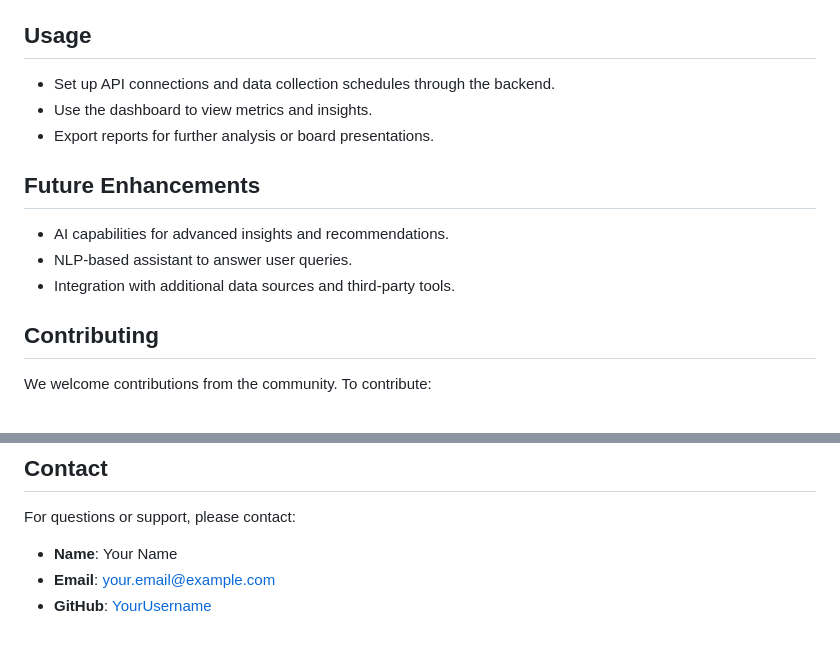
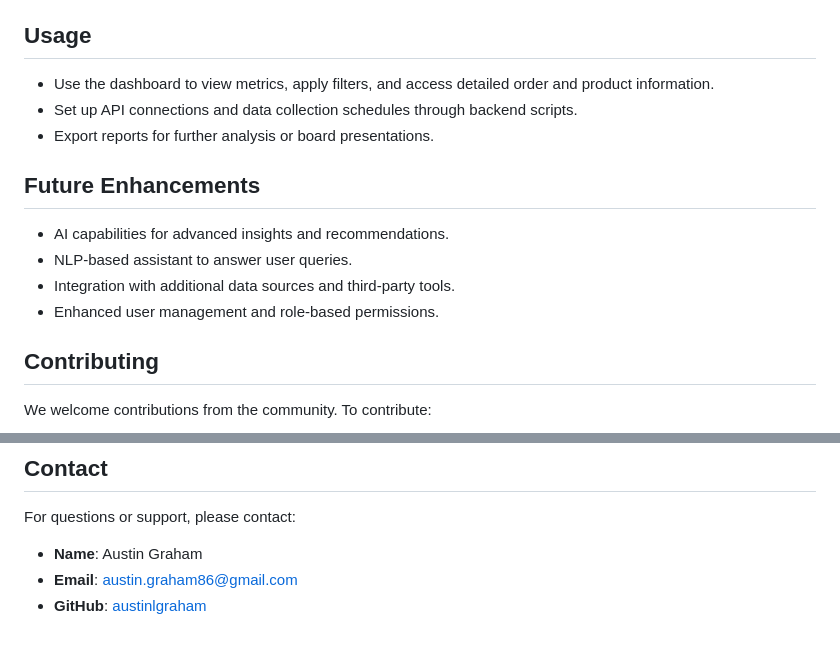
Before and after one commit to prevail-ventures/CommerceIQ, a Markdown page: README.md, 2 parts joined by grey strips. GitHub-like rendering.

```diff
--- a/README.md
+++ b/README.md
@@ -71,13 +86,14 @@ CommerceIQ is a modular application designed to streamline the management and an
 
 ## Usage
-- Set up API connections and data collection schedules through the backend.
-- Use the dashboard to view metrics and insights.
+- Use the dashboard to view metrics, apply filters, and access detailed order and product information.
+- Set up API connections and data collection schedules through backend scripts.
 - Export reports for further analysis or board presentations.
 
 ## Future Enhancements
 - AI capabilities for advanced insights and recommendations.
 - NLP-based assistant to answer user queries.
 - Integration with additional data sources and third-party tools.
+- Enhanced user management and role-based permissions.
 
 ## Contributing
 We welcome contributions from the community. To contribute:
@@ -92,6 +108,6 @@ This project is licensed under the MIT License. See the LICENSE file for details
 
 ## Contact
 For questions or support, please contact:
-- **Name**: Your Name
-- **Email**: your.email@example.com
-- **GitHub**: [YourUsername](https://github.com/yourusername)
+- **Name**: Austin Graham
+- **Email**: austin.graham86@gmail.com
+- **GitHub**: [austinlgraham](https://github.com/austinlgraham)
```
Also changed, not shown: other parts of README.md (+31 -16 lines).
